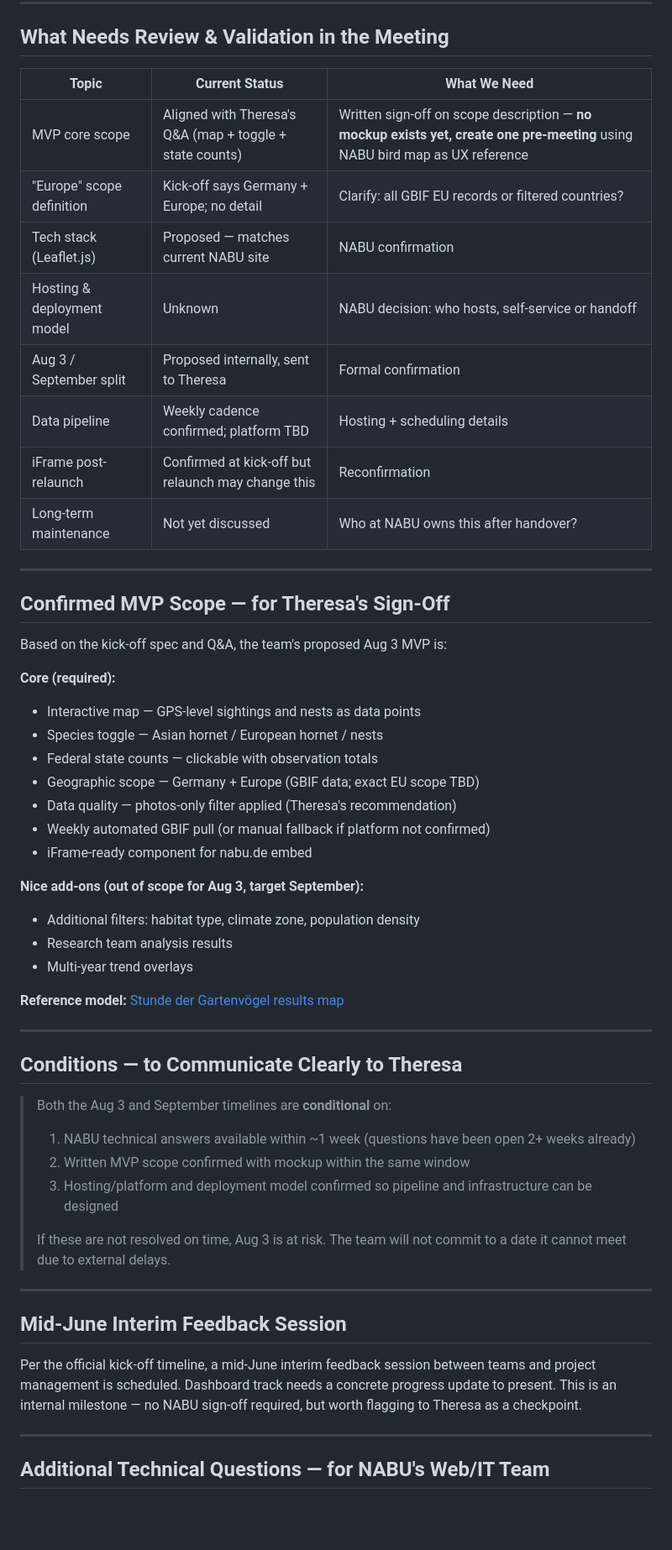
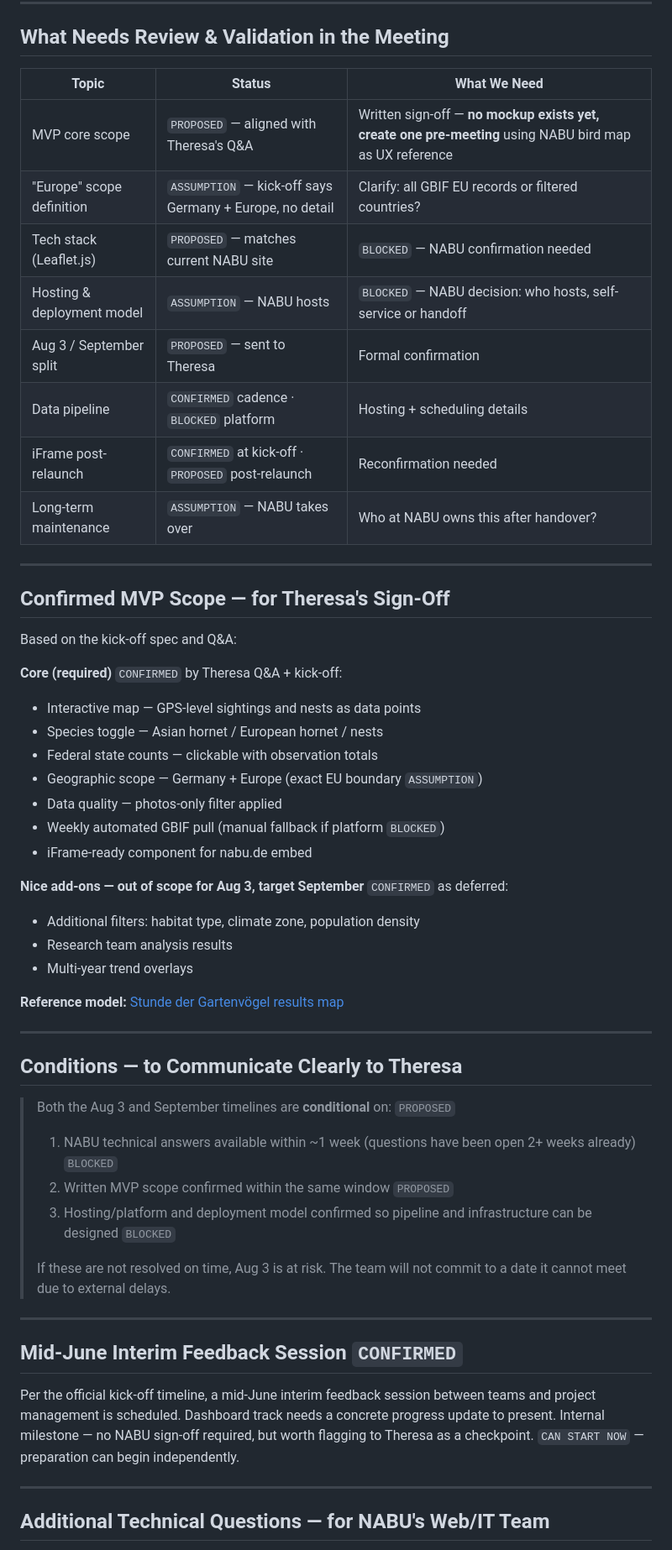
Before and after one commit to CorrelAid/nabu-asian-hornet-project-dashboard, a Markdown page: wiki/meetings/stakeholder-meeting-prep-20260517.md, the part around one of its changes. Shown at 84% size. Drawn GitHub-style; blank space fills up the shorter version.

```diff
--- a/wiki/meetings/stakeholder-meeting-prep-20260517.md
+++ b/wiki/meetings/stakeholder-meeting-prep-20260517.md
@@ -44,33 +47,37 @@
 
 ## What Needs Review & Validation in the Meeting
 
-| Topic | Current Status | What We Need |
-|---|---|---|
-| MVP core scope | Aligned with Theresa's Q&A (map + toggle + state counts) | Written sign-off on scope description — **no mockup exists yet, create one pre-meeting** using NABU bird map as UX reference |
-| "Europe" scope definition | Kick-off says Germany + Europe; no detail | Clarify: all GBIF EU records or filtered countries? |
-| Tech stack (Leaflet.js) | Proposed — matches current NABU site | NABU confirmation |
-| Hosting & deployment model | Unknown | NABU decision: who hosts, self-service or handoff |
-| Aug 3 / September split | Proposed internally, sent to Theresa | Formal confirmation |
-| Data pipeline | Weekly cadence confirmed; platform TBD | Hosting + scheduling details |
-| iFrame post-relaunch | Confirmed at kick-off but relaunch may change this | Reconfirmation |
-| Long-term maintenance | Not yet discussed | Who at NABU owns this after handover? |
+
+| Topic                      | Status                                                   | What We Need                                                                                            |
+| -------------------------- | -------------------------------------------------------- | ------------------------------------------------------------------------------------------------------- |
+| MVP core scope             | `PROPOSED` — aligned with Theresa's Q&A                  | Written sign-off — **no mockup exists yet, create one pre-meeting** using NABU bird map as UX reference |
+| "Europe" scope definition  | `ASSUMPTION` — kick-off says Germany + Europe, no detail | Clarify: all GBIF EU records or filtered countries?                                                     |
+| Tech stack (Leaflet.js)    | `PROPOSED` — matches current NABU site                   | `BLOCKED` — NABU confirmation needed                                                                    |
+| Hosting & deployment model | `ASSUMPTION` — NABU hosts                                | `BLOCKED` — NABU decision: who hosts, self-service or handoff                                           |
+| Aug 3 / September split    | `PROPOSED` — sent to Theresa                             | Formal confirmation                                                                                     |
+| Data pipeline              | `CONFIRMED` cadence · `BLOCKED` platform                 | Hosting + scheduling details                                                                            |
+| iFrame post-relaunch       | `CONFIRMED` at kick-off · `PROPOSED` post-relaunch       | Reconfirmation needed                                                                                   |
+| Long-term maintenance      | `ASSUMPTION` — NABU takes over                           | Who at NABU owns this after handover?                                                                   |
+
 
 ---
 
 ## Confirmed MVP Scope — for Theresa's Sign-Off
 
-Based on the kick-off spec and Q&A, the team's proposed Aug 3 MVP is:
+Based on the kick-off spec and Q&A:
 
-**Core (required):**
+**Core (required)** `CONFIRMED` by Theresa Q&A + kick-off:
+
 - Interactive map — GPS-level sightings and nests as data points
 - Species toggle — Asian hornet / European hornet / nests
 - Federal state counts — clickable with observation totals
-- Geographic scope — Germany + Europe (GBIF data; exact EU scope TBD)
-- Data quality — photos-only filter applied (Theresa's recommendation)
-- Weekly automated GBIF pull (or manual fallback if platform not confirmed)
+- Geographic scope — Germany + Europe (exact EU boundary `ASSUMPTION`)
+- Data quality — photos-only filter applied
+- Weekly automated GBIF pull (manual fallback if platform `BLOCKED`)
 - iFrame-ready component for nabu.de embed
 
-**Nice add-ons (out of scope for Aug 3, target September):**
+**Nice add-ons — out of scope for Aug 3, target September** `CONFIRMED` as deferred:
+
 - Additional filters: habitat type, climate zone, population density
 - Research team analysis results
 - Multi-year trend overlays
@@ -81,19 +88,19 @@ Based on the kick-off spec and Q&A, the team's proposed Aug 3 MVP is:
 
 ## Conditions — to Communicate Clearly to Theresa
 
-> Both the Aug 3 and September timelines are **conditional** on:
+> Both the Aug 3 and September timelines are **conditional** on: `PROPOSED`
 >
-> 1. NABU technical answers available within ~1 week (questions have been open 2+ weeks already)
-> 2. Written MVP scope confirmed with mockup within the same window
-> 3. Hosting/platform and deployment model confirmed so pipeline and infrastructure can be designed
+> 1. NABU technical answers available within ~1 week (questions have been open 2+ weeks already) `BLOCKED`
+> 2. Written MVP scope confirmed within the same window `PROPOSED`
+> 3. Hosting/platform and deployment model confirmed so pipeline and infrastructure can be designed `BLOCKED`
 >
 > If these are not resolved on time, Aug 3 is at risk. The team will not commit to a date it cannot meet due to external delays.
 
 ---
 
-## Mid-June Interim Feedback Session
+## Mid-June Interim Feedback Session `CONFIRMED`
 
-Per the official kick-off timeline, a mid-June interim feedback session between teams and project management is scheduled. Dashboard track needs a concrete progress update to present. This is an internal milestone — no NABU sign-off required, but worth flagging to Theresa as a checkpoint.
+Per the official kick-off timeline, a mid-June interim feedback session between teams and project management is scheduled. Dashboard track needs a concrete progress update to present. Internal milestone — no NABU sign-off required, but worth flagging to Theresa as a checkpoint. `CAN START NOW` — preparation can begin independently.
 
 ---
 
```
Also changed, not shown: other parts of wiki/meetings/stakeholder-meeting-prep-20260517.md (+29 -26 lines).
